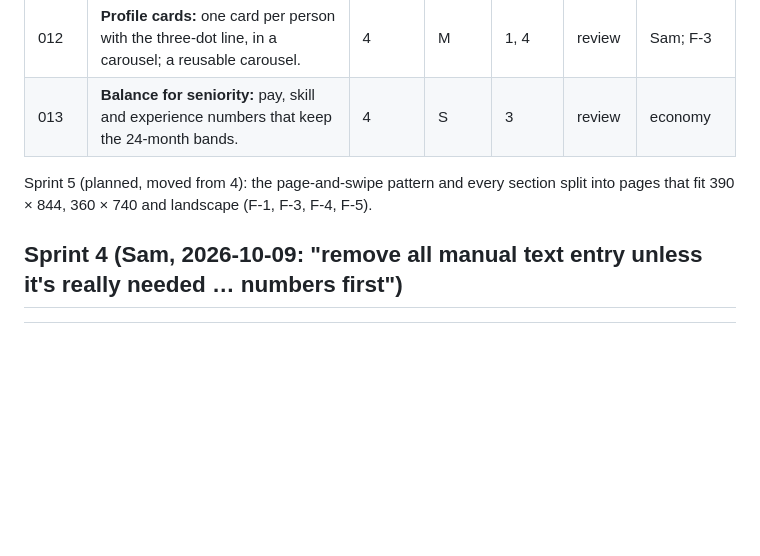
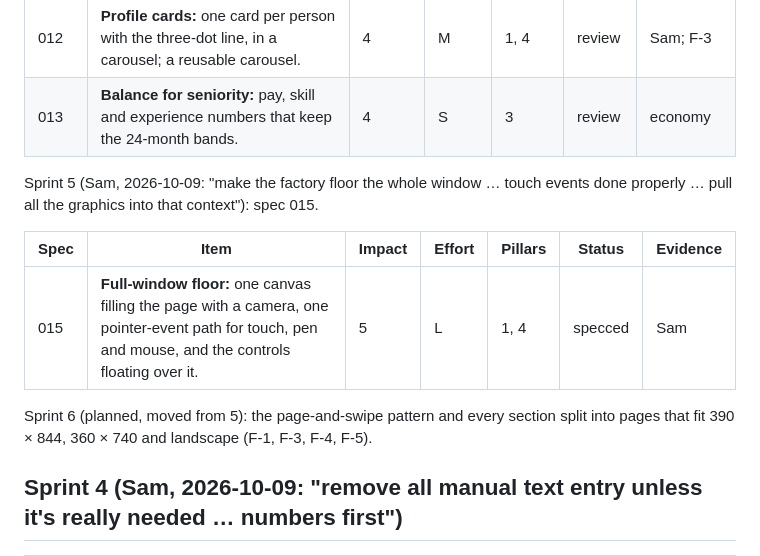
Before and after one commit to swwilshub/Overhead, a Markdown page: docs/studio/backlog.md, the part around the change. Rendered like a GitHub page; blank space fills up the shorter version.

Commit message:
Sprint 5: spec 015, the factory floor is the whole window
Co-Authored-By: Claude Sonnet 5.5 <noreply@anthropic.com>
Claude-Session: https://claude.ai/code/session_01J2cNjFnfUg4J5tk3xiu9Wm

```diff
--- a/docs/studio/backlog.md
+++ b/docs/studio/backlog.md
@@ -43,7 +43,13 @@ The one-screen work is sprint 4.
 | 012 | **Profile cards:** one card per person with the three-dot line, in a carousel; a reusable carousel. | 4 | M | 1, 4 | review | Sam; F-3 |
 | 013 | **Balance for seniority:** pay, skill and experience numbers that keep the 24-month bands. | 4 | S | 3 | review | economy |
 
-Sprint 5 (planned, moved from 4): the page-and-swipe pattern and every section split into pages that fit 390 × 844,
+Sprint 5 (Sam, 2026-10-09: "make the factory floor the whole window … touch events done properly … pull all the graphics into that context"): spec 015.
+
+| Spec | Item | Impact | Effort | Pillars | Status | Evidence |
+|---|---|---|---|---|---|---|
+| 015 | **Full-window floor:** one canvas filling the page with a camera, one pointer-event path for touch, pen and mouse, and the controls floating over it. | 5 | L | 1, 4 | specced | Sam |
+
+Sprint 6 (planned, moved from 5): the page-and-swipe pattern and every section split into pages that fit 390 × 844,
 360 × 740 and landscape (F-1, F-3, F-4, F-5).
 
 ## Sprint 4 (Sam, 2026-10-09: "remove all manual text entry unless it's really needed … numbers first")
```
Also changed, not shown: 1 other file.
